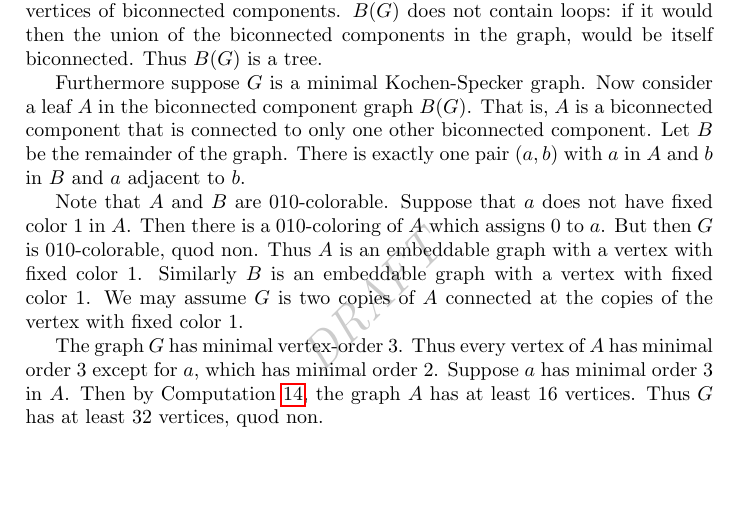
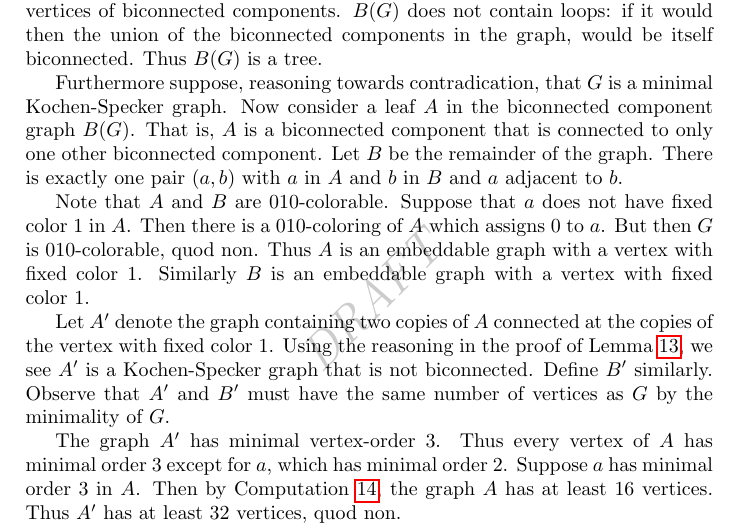
Before and after one commit to bwesterb/ks, a LaTeX paper (main.tex): part of page 6 of 12, cut so that both start at the same text, the shorter picture padded with empty space. Compiled offline with pdfLaTeX.

Commit message:
update biconnectedness proof

```diff
--- a/main.tex
+++ b/main.tex
@@ -402,7 +402,8 @@ $B(G)$~does not contain loops: if it would
 then the union of the biconnected components in the graph,
 would be itself biconnected.  Thus~$B(G)$ is a tree.
 
-Furthermore suppose~$G$ is a minimal Kochen-Specker graph.
+Furthermore suppose, reasoning towards contradication,
+that~$G$ is a minimal Kochen-Specker graph.
 Now consider a leaf~$A$ in the biconnected component graph~$B(G)$.
 That is, $A$ is a biconnected component that is connected to only
 one other biconnected component.
@@ -417,16 +418,21 @@ which assigns~$0$ to~$a$.
 But then~$G$ is~$010$-colorable, quod non.
 Thus~$A$ is an embeddable graph with a vertex with fixed color~$1$.
 Similarly~$B$ is an embeddable graph with a vertex with fixed color~$1$.
-We may assume~$G$ is two copies of~$A$ connected at the
-copies of the vertex with fixed color~$1$.
 
-The graph~$G$ has minimal vertex-order~$3$.
+Let~$A'$ denote the graph containing two copies of~$A$
+connected at the copies of the vertex with fixed color~$1$.
+Using the reasoning in the proof of Lemma~\ref{lem:biconn},
+we see~$A'$ is a Kochen-Specker graph that is not biconnected.
+Define~$B'$ similarly. Observe that~$A'$ and~$B'$ must have the same
+number of vertices as~$G$ by the minimality of~$G$.
+
+The graph~$A'$ has minimal vertex-order~$3$.
 Thus every vertex of~$A$ has minimal order~$3$ except for~$a$,
 which has minimal order~$2$.
 Suppose~$a$ has minimal order~$3$ in~$A$.
 Then by Computation~\ref{comp:bic1},
 the graph~$A$ has at least~$16$ vertices.
-Thus~$G$ has at least~$32$ vertices, quod non.
+Thus~$A'$ has at least~$32$ vertices, quod non.
 
 Thus~$a$ must have order~$2$ in~$A$.
 Let~$c,d \in A$ be the vertices connected to~$a$ in~$A$.
```
Also changed, not shown: main.tex (4 more changed lines).
